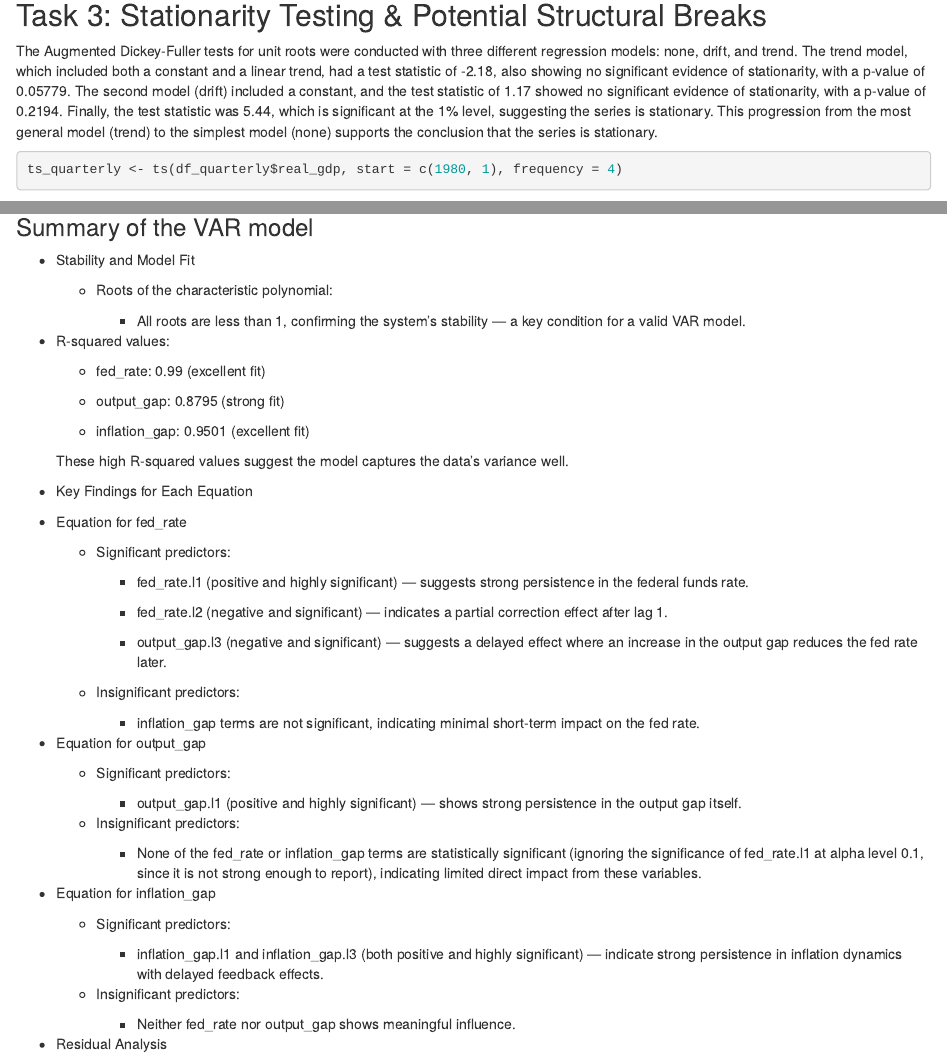
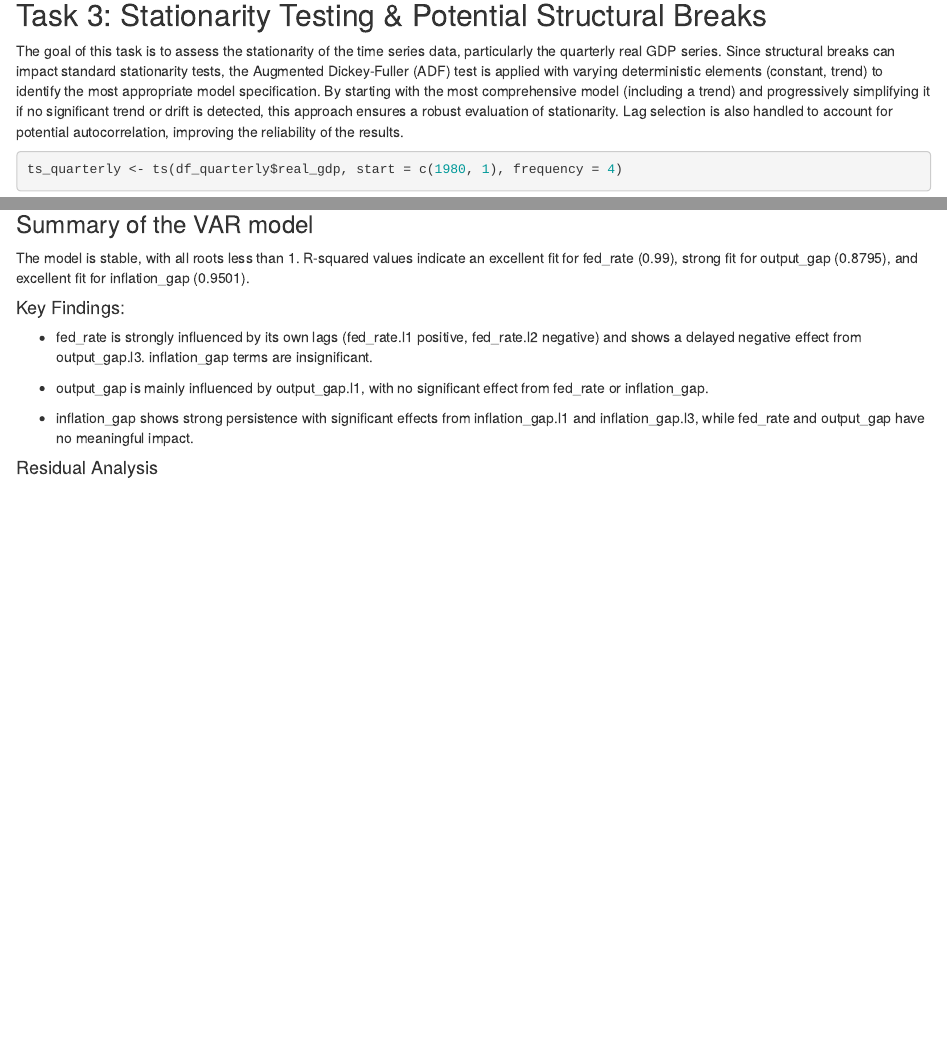
Before and after one commit to Rui0fSun/DATASCI271Lab2, an R Markdown document (Lab2_Tasks 1-7.Rmd): the page in a window 1100 px wide, from 4270 px down before the commit and from 4680 px down after it, so that both start at the same text, and a second part further down, joined at a grey line. Rendered offline with R 4.5, knitr and Pandoc, with nearby package versions; some code elsewhere in the file could not run offline.

Commit message:
Most updated RMD and PDF version

````diff
--- a/Lab2_Tasks 1-7.Rmd
+++ b/Lab2_Tasks 1-7.Rmd
@@ -183,7 +217,7 @@ plot(decomp)
 
 ## Task 3: Stationarity Testing & Potential Structural Breaks
 
-The Augmented Dickey-Fuller tests for unit roots were conducted with three different regression models: none, drift, and trend. The trend model, which included both a constant and a linear trend, had a test statistic of -2.18, also showing no significant evidence of stationarity, with a p-value of 0.05779. The second model (drift) included a constant, and the test statistic of 1.17 showed no significant evidence of stationarity, with a p-value of 0.2194. Finally, the test statistic was 5.44, which is significant at the 1% level, suggesting the series is stationary. This progression from the most general model (trend) to the simplest model (none) supports the conclusion that the series is stationary.
+The goal of this task is to assess the stationarity of the time series data, particularly the quarterly real GDP series. Since structural breaks can impact standard stationarity tests, the Augmented Dickey-Fuller (ADF) test is applied with varying deterministic elements (constant, trend) to identify the most appropriate model specification. By starting with the most comprehensive model (including a trend) and progressively simplifying it if no significant trend or drift is detected, this approach ensures a robust evaluation of stationarity. Lag selection is also handled to account for potential autocorrelation, improving the reliability of the results.
 
 ```{r stationarity with structural break}
 ts_quarterly <- ts(df_quarterly$real_gdp, start = c(1980, 1), frequency = 4)
@@ -607,59 +643,17 @@ cat("RMSE Combined", rmse_combined, "\n")
 
 ### Summary of the VAR model
 
-- Stability and Model Fit
+The model is stable, with all roots less than 1. R-squared values indicate an excellent fit for fed_rate (0.99), strong fit for output_gap (0.8795), and excellent fit for inflation_gap (0.9501).
 
-  - Roots of the characteristic polynomial:
+#### Key Findings:
 
-    - All roots are less than 1, confirming the system's stability — a key condition for a valid VAR model.
+- fed_rate is strongly influenced by its own lags (fed_rate.l1 positive, fed_rate.l2 negative) and shows a delayed negative effect from output_gap.l3. inflation_gap terms are insignificant.
 
-- R-squared values:
+- output_gap is mainly influenced by output_gap.l1, with no significant effect from fed_rate or inflation_gap.
 
-  - fed_rate: 0.99 (excellent fit)
+- inflation_gap shows strong persistence with significant effects from inflation_gap.l1 and inflation_gap.l3, while fed_rate and output_gap have no meaningful impact.
 
-  - output_gap: 0.8795 (strong fit)
-
-  - inflation_gap: 0.9501 (excellent fit)
-
-  These high R-squared values suggest the model captures the data's variance well.
-
-- Key Findings for Each Equation
-
-- Equation for fed_rate
-
-  - Significant predictors:
-
-    - fed_rate.l1 (positive and highly significant) — suggests strong persistence in the federal funds rate.
-
-    - fed_rate.l2 (negative and significant) — indicates a partial correction effect after lag 1.
-
-    - output_gap.l3 (negative and significant) — suggests a delayed effect where an increase in the output gap reduces the fed rate later.
-
-  - Insignificant predictors:
-
-    - inflation_gap terms are not significant, indicating minimal short-term impact on the fed rate.
-
-- Equation for output_gap
-
-  - Significant predictors:
-
-    - output_gap.l1 (positive and highly significant) — shows strong persistence in the output gap itself.
-
-  - Insignificant predictors:
-
-    - None of the fed_rate or inflation_gap terms are statistically significant (ignoring the significance of fed_rate.l1 at alpha level 0.1, since it is not strong enough to report), indicating limited direct impact from these variables.
-
-- Equation for inflation_gap
-
-  - Significant predictors:
-
-    - inflation_gap.l1 and inflation_gap.l3 (both positive and highly significant) — indicate strong persistence in inflation dynamics with delayed feedback effects.
-
-  - Insignificant predictors:
-
-    - Neither fed_rate nor output_gap shows meaningful influence.
-
-- Residual Analysis
+#### Residual Analysis
 
   - Residual Correlation Matrix shows some correlation between fed_rate and output_gap (0.34) and between output_gap and inflation_gap (0.34), indicating mild interdependence.
 These correlations align with economic theory, where monetary policy and economic output tend to influence each other.
````
Also changed, not shown: Lab2_Tasks-1-7.pdf (added), Lab2_Tasks 1-7.Rmd (42 more changed lines).
